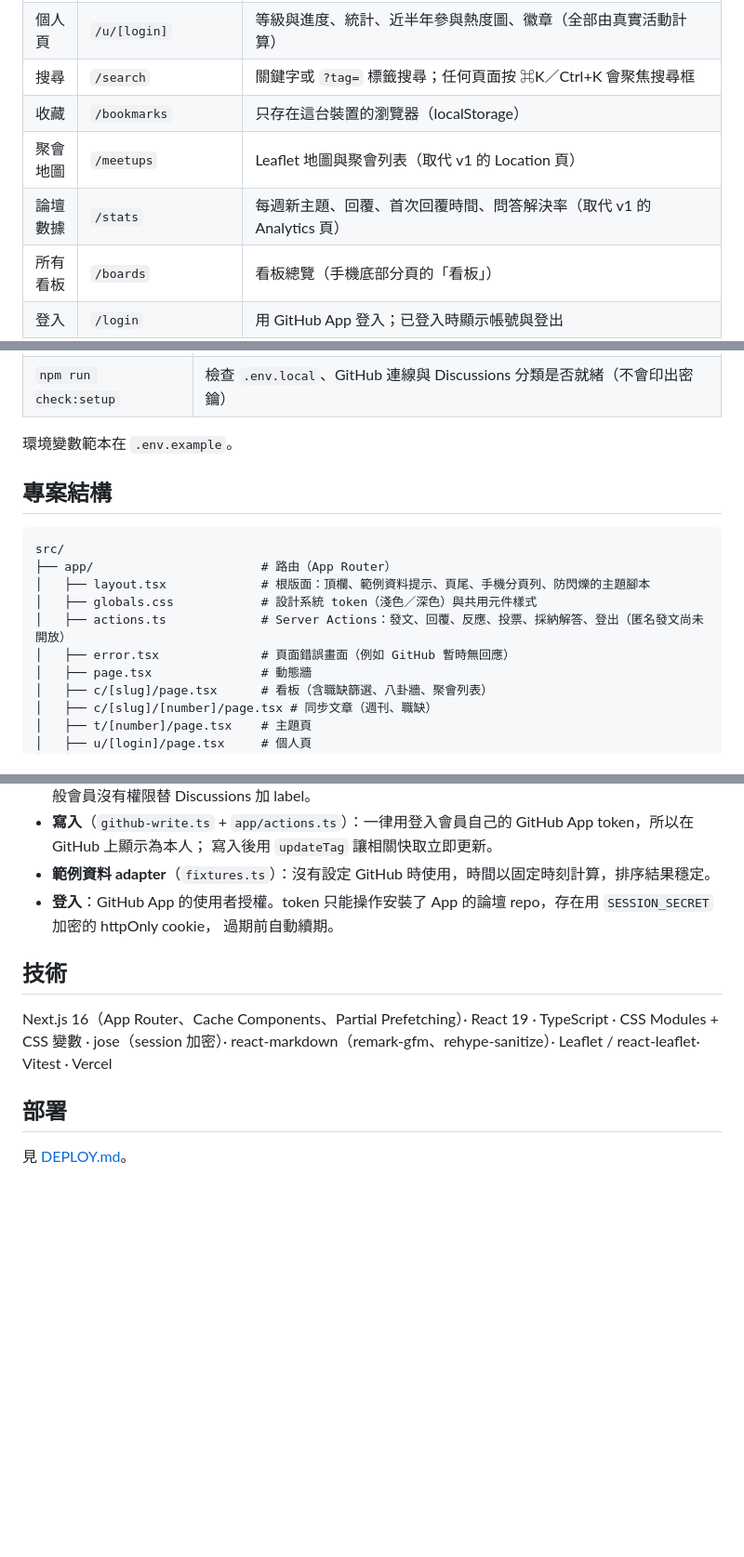
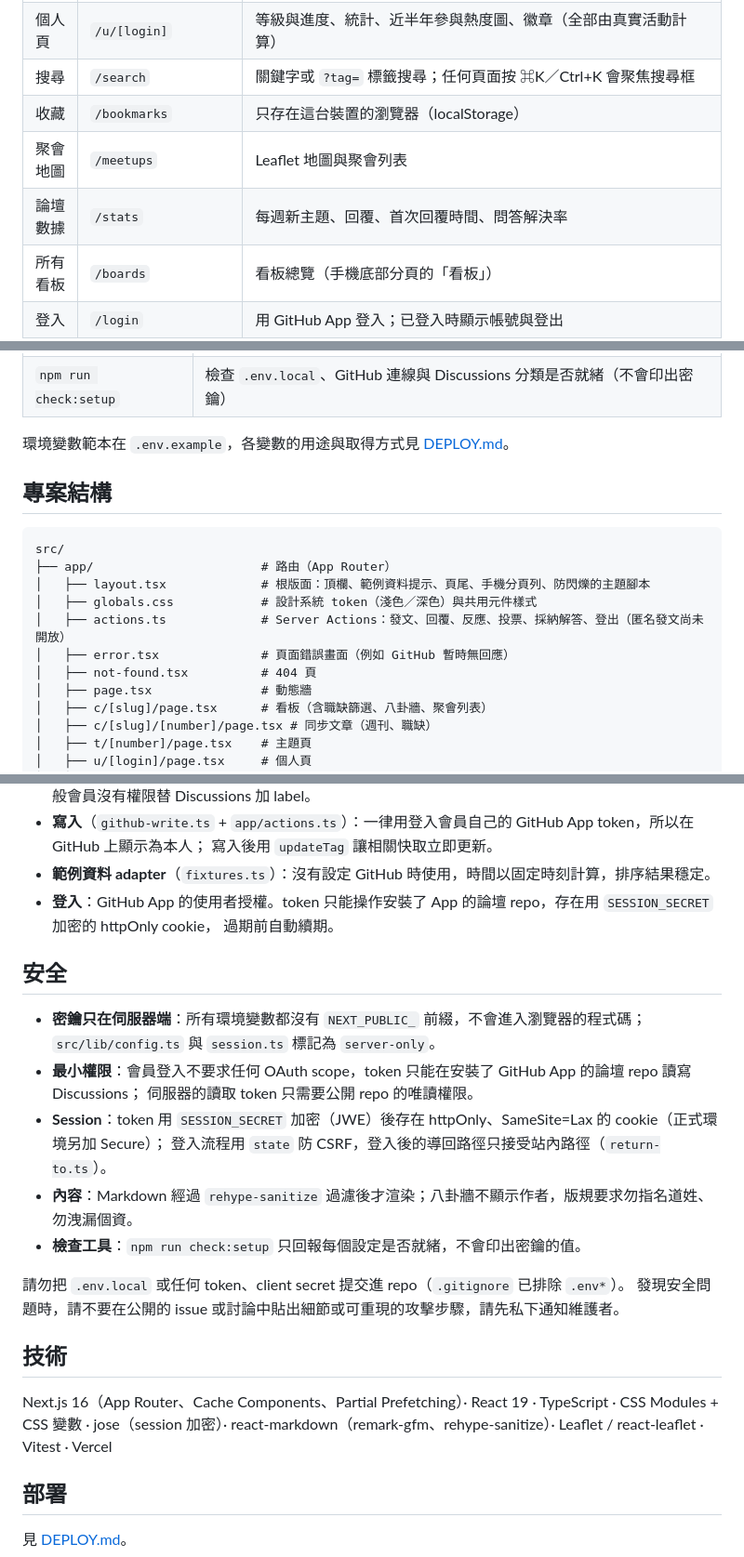
Before and after one commit to s0912758806p/Grapevine, a Markdown page: README.md, 3 parts joined by grey strips. Shown at 93% size. Drawn GitHub-style; blank space fills up the shorter version.

```diff
--- a/README.md
+++ b/README.md
@@ -22,8 +41,8 @@ v2 從 Vite 單頁應用改寫成 **Next.js 16（App Router）**，主題頁與
 | 個人頁 | `/u/[login]` | 等級與進度、統計、近半年參與熱度圖、徽章（全部由真實活動計算） |
 | 搜尋 | `/search` | 關鍵字或 `?tag=` 標籤搜尋；任何頁面按 ⌘K／Ctrl+K 會聚焦搜尋框 |
 | 收藏 | `/bookmarks` | 只存在這台裝置的瀏覽器（localStorage） |
-| 聚會地圖 | `/meetups` | Leaflet 地圖與聚會列表（取代 v1 的 Location 頁） |
-| 論壇數據 | `/stats` | 每週新主題、回覆、首次回覆時間、問答解決率（取代 v1 的 Analytics 頁） |
+| 聚會地圖 | `/meetups` | Leaflet 地圖與聚會列表 |
+| 論壇數據 | `/stats` | 每週新主題、回覆、首次回覆時間、問答解決率 |
 | 所有看板 | `/boards` | 看板總覽（手機底部分頁的「看板」） |
 | 登入 | `/login` | 用 GitHub App 登入；已登入時顯示帳號與登出 |
 
@@ -51,7 +70,7 @@ npm run dev
 | `npm test` | Vitest 單元測試（含本 README 的結構檢查） |
 | `npm run check:setup` | 檢查 `.env.local`、GitHub 連線與 Discussions 分類是否就緒（不會印出密鑰） |
 
-環境變數範本在 `.env.example`。
+環境變數範本在 `.env.example`，各變數的用途與取得方式見 [DEPLOY.md](./DEPLOY.md)。
 
 ## 專案結構
 
@@ -62,6 +81,7 @@ src/
 │   ├── globals.css            # 設計系統 token（淺色／深色）與共用元件樣式
 │   ├── actions.ts             # Server Actions：發文、回覆、反應、投票、採納解答、登出（匿名發文尚未開放）
 │   ├── error.tsx              # 頁面錯誤畫面（例如 GitHub 暫時無回應）
+│   ├── not-found.tsx          # 404 頁
 │   ├── page.tsx               # 動態牆
 │   ├── c/[slug]/page.tsx      # 看板（含職缺篩選、八卦牆、聚會列表）
 │   ├── c/[slug]/[number]/page.tsx # 同步文章（週刊、職缺）
@@ -123,10 +145,24 @@ test/                          # Vitest 測試
 - **登入**：GitHub App 的使用者授權。token 只能操作安裝了 App 的論壇 repo，存在用 `SESSION_SECRET` 加密的 httpOnly cookie，
   過期前自動續期。
 
+## 安全
+
+- **密鑰只在伺服器端**：所有環境變數都沒有 `NEXT_PUBLIC_` 前綴，不會進入瀏覽器的程式碼；
+  `src/lib/config.ts` 與 `session.ts` 標記為 `server-only`。
+- **最小權限**：會員登入不要求任何 OAuth scope，token 只能在安裝了 GitHub App 的論壇 repo 讀寫 Discussions；
+  伺服器的讀取 token 只需要公開 repo 的唯讀權限。
+- **Session**：token 用 `SESSION_SECRET` 加密（JWE）後存在 httpOnly、SameSite=Lax 的 cookie（正式環境另加 Secure）；
+  登入流程用 `state` 防 CSRF，登入後的導回路徑只接受站內路徑（`return-to.ts`）。
+- **內容**：Markdown 經過 `rehype-sanitize` 過濾後才渲染；八卦牆不顯示作者，版規要求勿指名道姓、勿洩漏個資。
+- **檢查工具**：`npm run check:setup` 只回報每個設定是否就緒，不會印出密鑰的值。
+
+請勿把 `.env.local` 或任何 token、client secret 提交進 repo（`.gitignore` 已排除 `.env*`）。
+發現安全問題時，請不要在公開的 issue 或討論中貼出細節或可重現的攻擊步驟，請先私下通知維護者。
+
 ## 技術
 
 Next.js 16（App Router、Cache Components、Partial Prefetching）· React 19 · TypeScript ·
-CSS Modules + CSS 變數 · jose（session 加密）· react-markdown（remark-gfm、rehype-sanitize）· Leaflet / react-leaflet· Vitest · Vercel
+CSS Modules + CSS 變數 · jose（session 加密）· react-markdown（remark-gfm、rehype-sanitize）· Leaflet / react-leaflet · Vitest · Vercel
 
 ## 部署
 
```
Also changed, not shown: other parts of README.md (+27 -6 lines), docs/screenshots/boards-dark.png (added), docs/screenshots/boards.png (added), docs/screenshots/home.png (added), docs/screenshots/login.png (added), docs/screenshots/mobile-boards.png (added), docs/screenshots/mobile-home.png (added).
